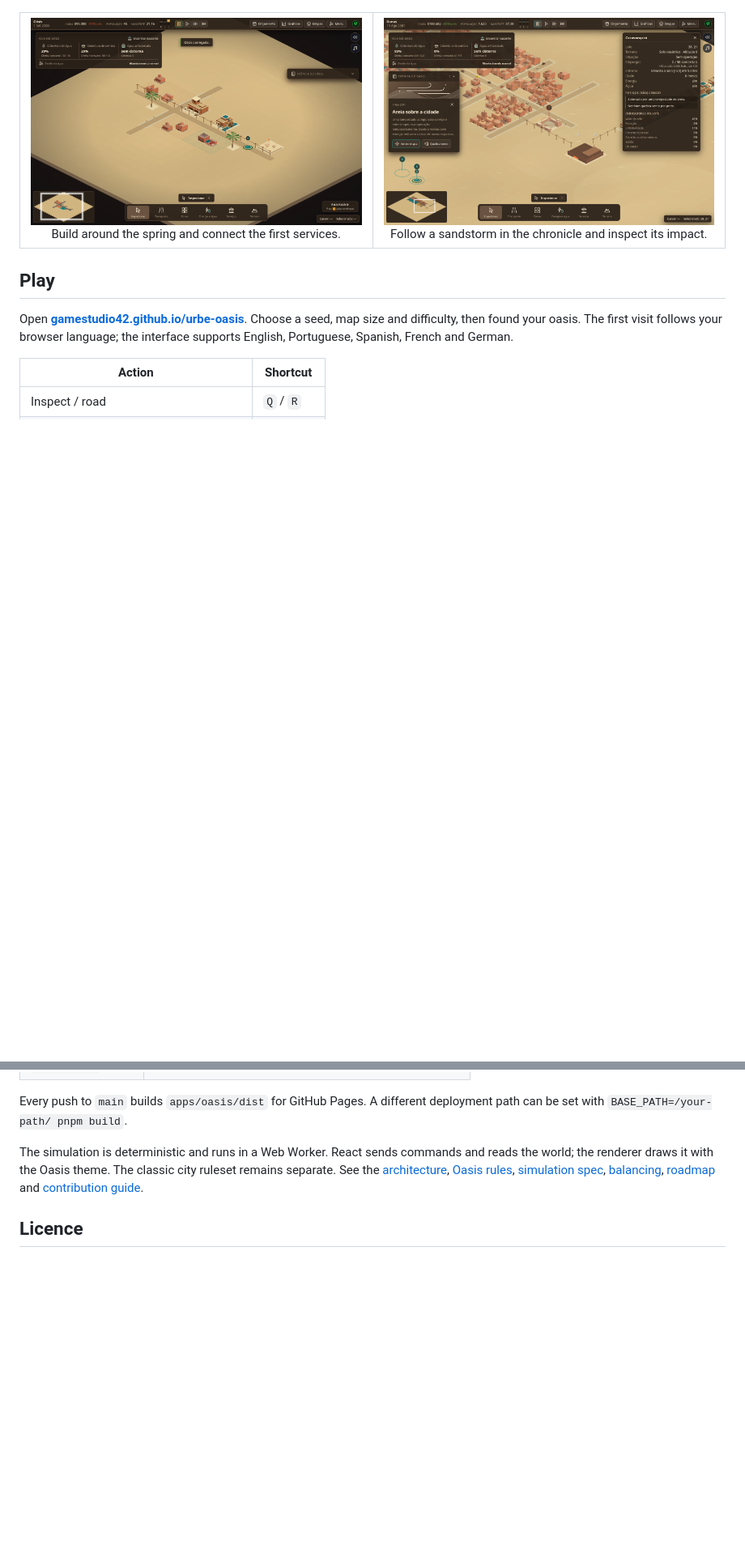
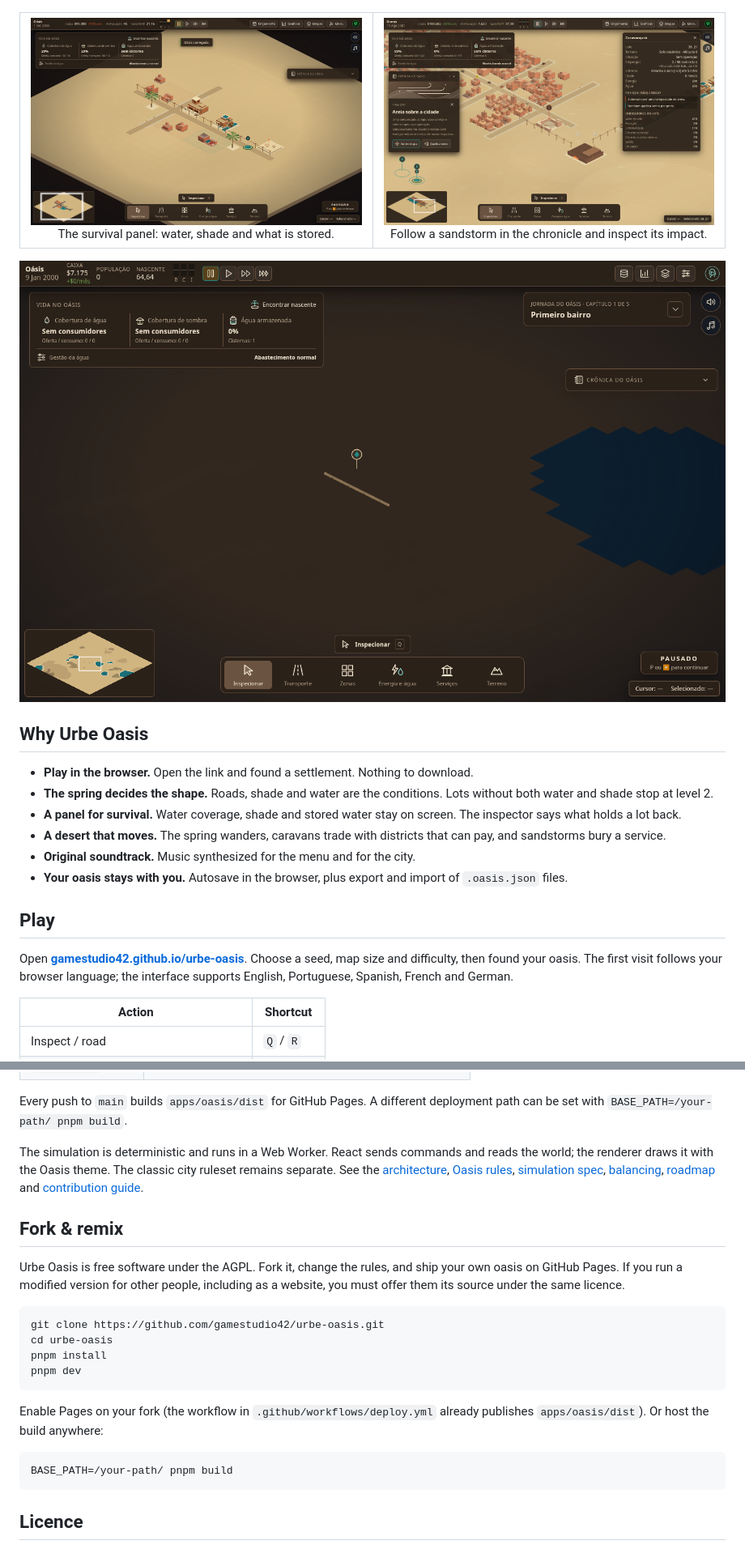
Before and after one commit to gamestudio42/urbe-oasis, a Markdown page: README.md, 2 parts joined by grey strips. Shown at 81% size. GitHub-like rendering; pictures changed too: docs/screenshots/underground.png (added); blank space fills up the shorter version.

Commit message:
docs: show the underground water network in the README
The survival panel and the qanat were explained without a picture. The README now shows both, and the fork note matches the AGPL.

````diff
--- a/README.md
+++ b/README.md
@@ -56,8 +56,8 @@ shade. These are simulation rules, not just visual effects.
 <table>
 <tr>
 <td align="center" width="50%" valign="top">
-<img src="docs/screenshots/play.png" alt="A young oasis with a road, utilities, palms and the spring" width="460"><br>
-Build around the spring and connect the first services.
+<img src="docs/screenshots/play.png" alt="A young oasis with the survival panel: water coverage, shade and stored water" width="460"><br>
+The survival panel: water, shade and what is stored.
 </td>
 <td align="center" width="50%" valign="top">
 <img src="docs/screenshots/storm.png" alt="A sandstorm report and inspector showing a buried caravanserai" width="460"><br>
@@ -65,6 +65,19 @@ Follow a sandstorm in the chronicle and inspect its impact.
 </td>
 </tr>
 </table>
+
+<p align="center">
+  <img src="docs/screenshots/underground.png" alt="The underground view: qanat, pipes and cisterns under the oasis" width="920">
+</p>
+
+## Why Urbe Oasis
+
+- **Play in the browser.** Open the link and found a settlement. Nothing to download.
+- **The spring decides the shape.** Roads, shade and water are the conditions. Lots without both water and shade stop at level 2.
+- **A panel for survival.** Water coverage, shade and stored water stay on screen. The inspector says what holds a lot back.
+- **A desert that moves.** The spring wanders, caravans trade with districts that can pay, and sandstorms bury a service.
+- **Original soundtrack.** Music synthesized for the menu and for the city.
+- **Your oasis stays with you.** Autosave in the browser, plus export and import of `.oasis.json` files.
 
 ## Play
 
@@ -111,6 +124,24 @@ See the [architecture](docs/architecture.md), [Oasis rules](docs/oasis-spec.md),
 [simulation spec](docs/simulation-spec.md), [balancing](docs/balancing.md),
 [roadmap](docs/roadmap.md) and [contribution guide](CONTRIBUTING.md).
 
+## Fork & remix
+
+Urbe Oasis is free software under the AGPL. Fork it, change the rules, and ship your own oasis on GitHub Pages. If you run a modified version for other people, including as a website, you must offer them its source under the same licence.
+
+```sh
+git clone https://github.com/gamestudio42/urbe-oasis.git
+cd urbe-oasis
+pnpm install
+pnpm dev
+```
+
+Enable Pages on your fork (the workflow in `.github/workflows/deploy.yml` already
+publishes `apps/oasis/dist`). Or host the build anywhere:
+
+```sh
+BASE_PATH=/your-path/ pnpm build
+```
+
 ## Licence
 
 Urbe Oasis is free software under the GNU Affero General Public License, version 3 or any later
````
